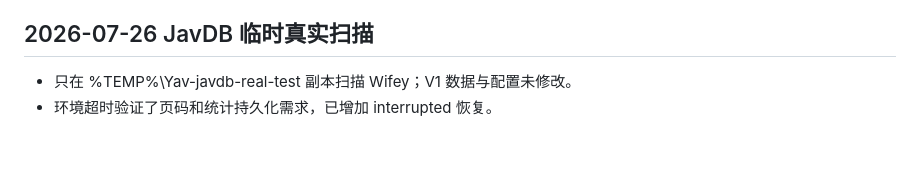
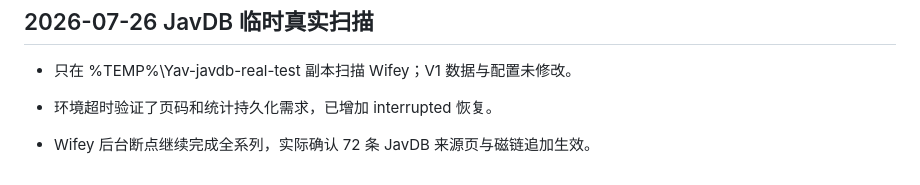
Before and after one commit to 5788324/Yav_Downing, a Markdown page: docs/WORKLOG.md, the part around the change. GitHub-like rendering; blank space fills up the shorter version.

```diff
--- a/docs/WORKLOG.md
+++ b/docs/WORKLOG.md
@@ -97,3 +97,6 @@
 
 - 只在 %TEMP%\Yav-javdb-real-test 副本扫描 Wifey；V1 数据与配置未修改。
 - 环境超时验证了页码和统计持久化需求，已增加 interrupted 恢复。
+
+
+- Wifey 后台断点继续完成全系列，实际确认 72 条 JavDB 来源页与磁链追加生效。
```
Also changed, not shown: docs/PLAN.md (+6 -6 lines), docs/STATUS.md (+3 -0 lines).
